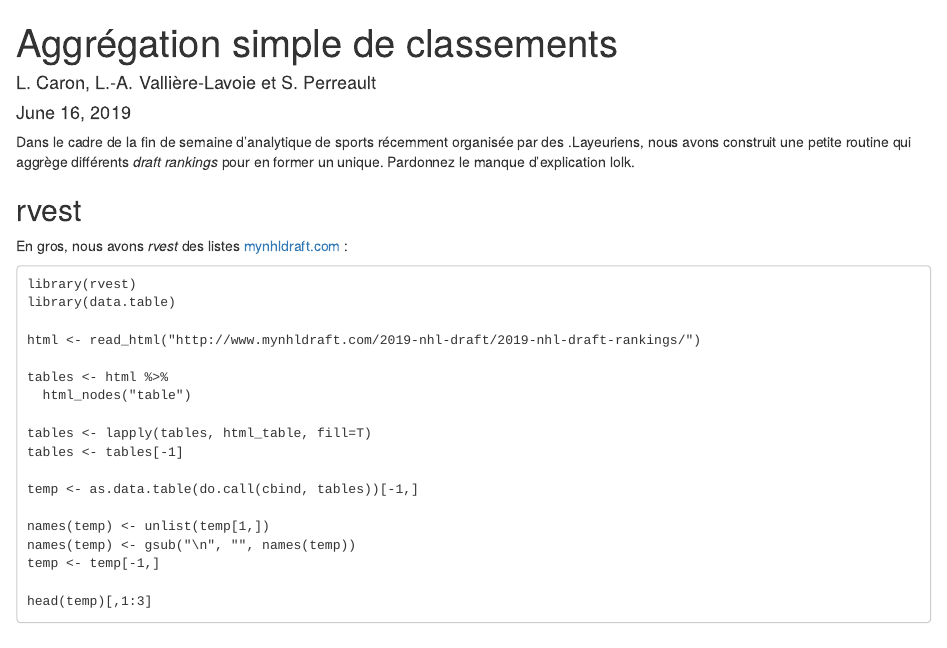
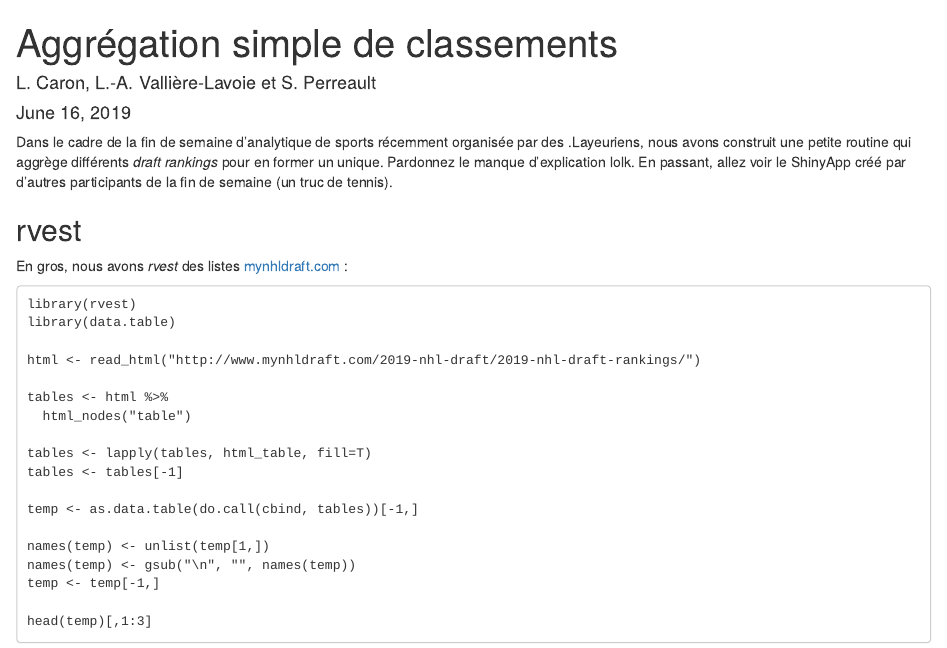
Before and after one commit to dot-layer/liste-repechage, an R Markdown document (post.Rmd): the page in a window 1100 px wide, from its top. Rendered offline with R 4.5, knitr and Pandoc, with nearby package versions.

Commit message:
clin doeil

```diff
--- a/post.Rmd
+++ b/post.Rmd
@@ -11,6 +11,7 @@ knitr::opts_chunk$set(echo = TRUE)
 
 Dans le cadre de la fin de semaine d'analytique de sports récemment organisée par des .Layeuriens, nous avons construit une petite routine qui aggrège différents *draft rankings* pour en former un unique.
 Pardonnez le manque d'explication lolk.
+En passant, allez voir le ShinyApp créé par d'autres participants de la fin de semaine (un truc de tennis).
 
 ## rvest
 En gros, nous avons *rvest* des listes [mynhldraft.com](http://www.mynhldraft.com/2019-nhl-draft/2019-nhl-draft-rankings/) :
```
